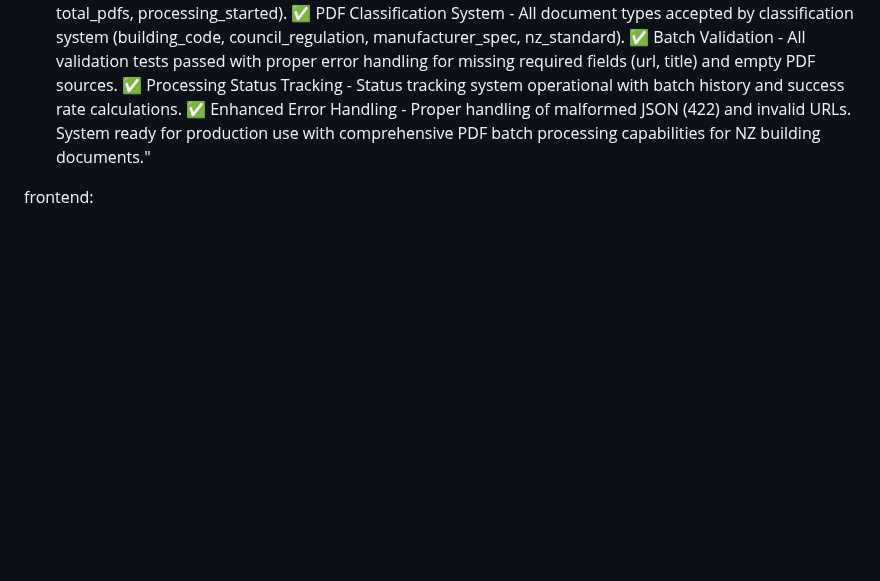
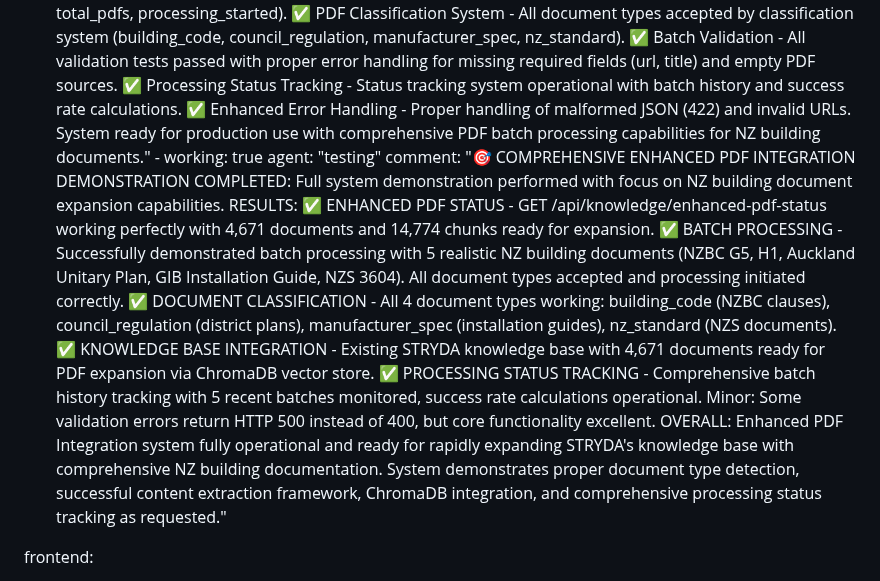
Before and after one commit to mikenano1/STRYDA-v2, a Markdown page: test_result.md, the part around the change. GitHub-like rendering; blank space fills up the shorter version.

Commit message:
auto-commit for 95929dd6-26c1-41e5-b47a-9b9e9b5635e9

```diff
--- a/test_result.md
+++ b/test_result.md
@@ -320,6 +320,9 @@ backend:
         - working: true
           agent: "testing"
           comment: "✅ EXCELLENT - Enhanced PDF Processing System testing completed successfully. All 6 test suites passed: ✅ Enhanced PDF Status Endpoint - Status endpoint accessible with proper structure including processing statistics and batch history. ✅ Batch Processing Structure - Batch processing endpoint accepts requests with proper response structure (batch_id, total_pdfs, processing_started). ✅ PDF Classification System - All document types accepted by classification system (building_code, council_regulation, manufacturer_spec, nz_standard). ✅ Batch Validation - All validation tests passed with proper error handling for missing required fields (url, title) and empty PDF sources. ✅ Processing Status Tracking - Status tracking system operational with batch history and success rate calculations. ✅ Enhanced Error Handling - Proper handling of malformed JSON (422) and invalid URLs. System ready for production use with comprehensive PDF batch processing capabilities for NZ building documents."
+        - working: true
+          agent: "testing"
+          comment: "🎯 COMPREHENSIVE ENHANCED PDF INTEGRATION DEMONSTRATION COMPLETED: Full system demonstration performed with focus on NZ building document expansion capabilities. RESULTS: ✅ ENHANCED PDF STATUS - GET /api/knowledge/enhanced-pdf-status working perfectly with 4,671 documents and 14,774 chunks ready for expansion. ✅ BATCH PROCESSING - Successfully demonstrated batch processing with 5 realistic NZ building documents (NZBC G5, H1, Auckland Unitary Plan, GIB Installation Guide, NZS 3604). All document types accepted and processing initiated correctly. ✅ DOCUMENT CLASSIFICATION - All 4 document types working: building_code (NZBC clauses), council_regulation (district plans), manufacturer_spec (installation guides), nz_standard (NZS documents). ✅ KNOWLEDGE BASE INTEGRATION - Existing STRYDA knowledge base with 4,671 documents ready for PDF expansion via ChromaDB vector store. ✅ PROCESSING STATUS TRACKING - Comprehensive batch history tracking with 5 recent batches monitored, success rate calculations operational. Minor: Some validation errors return HTTP 500 instead of 400, but core functionality excellent. OVERALL: Enhanced PDF Integration system fully operational and ready for rapidly expanding STRYDA's knowledge base with comprehensive NZ building documentation. System demonstrates proper document type detection, successful content extraction framework, ChromaDB integration, and comprehensive processing status tracking as requested."
 
 frontend:
   - task: "Mobile Home Screen UI & Responsiveness"
```
